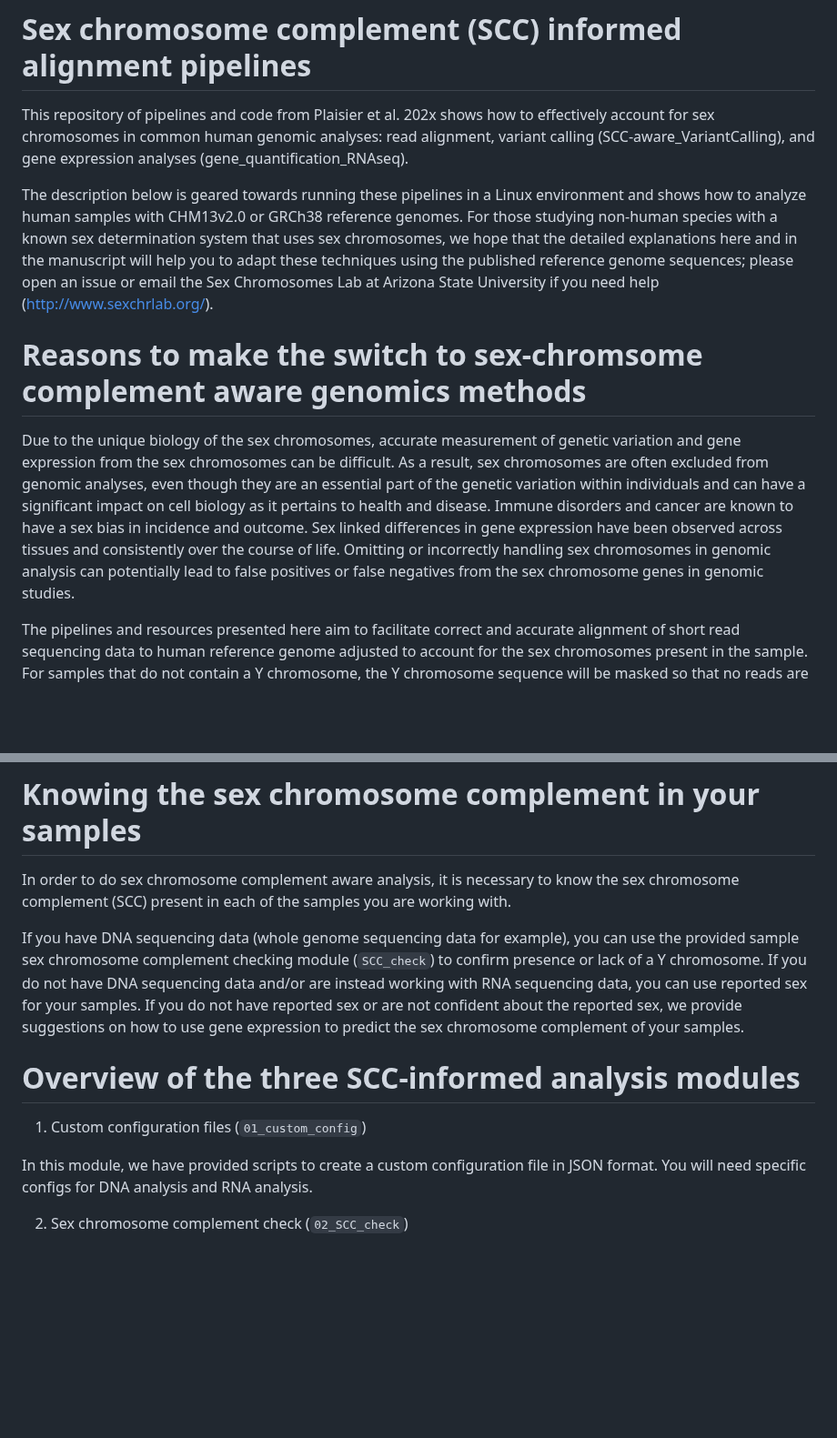
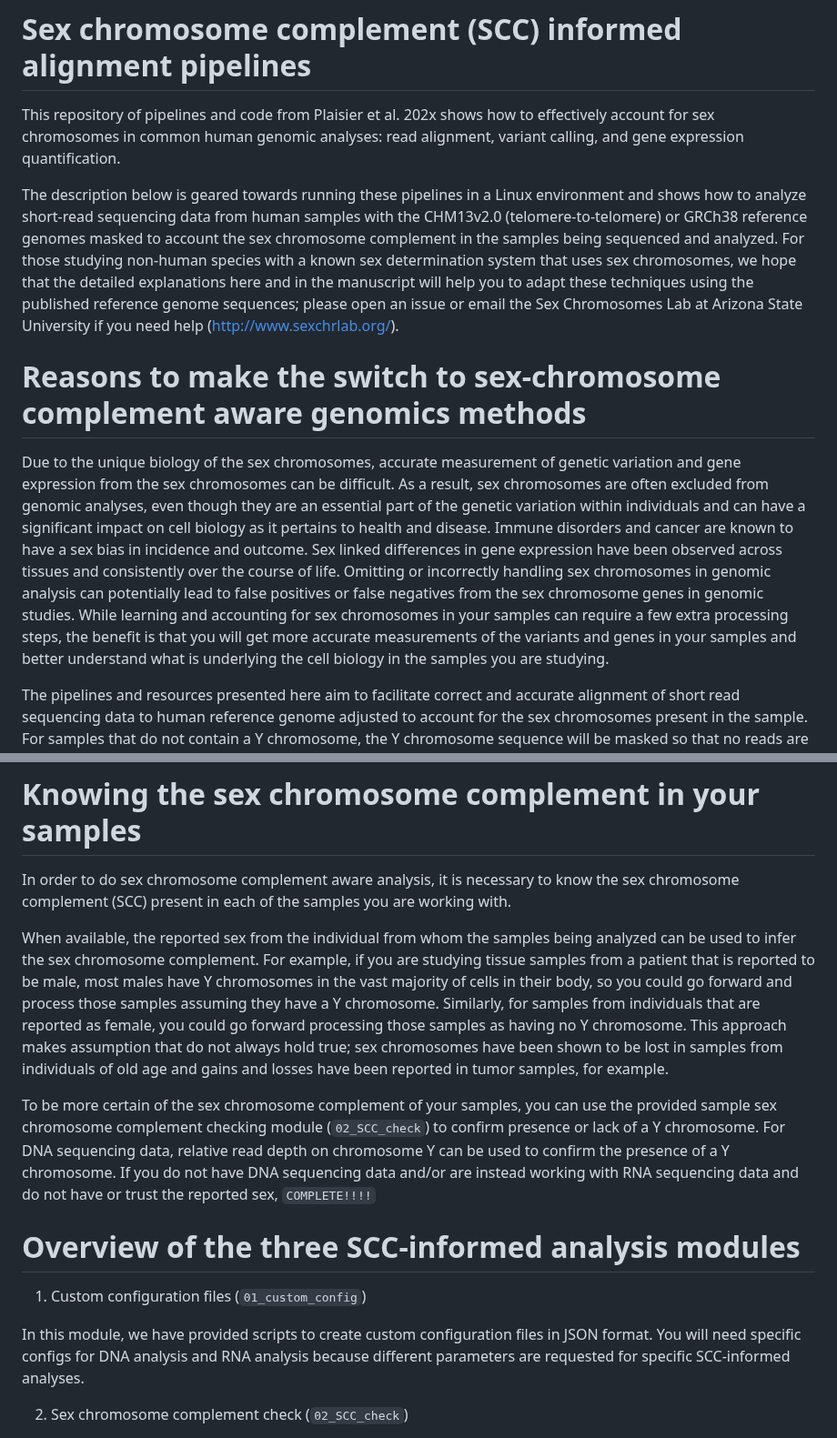
Before and after one commit to SexChrLab/SCC-alignment, a Markdown page: README.md, 2 parts joined by grey strips. Shown at 91% size. Rendered like a GitHub page; blank space fills up the shorter version.

```diff
--- a/README.md
+++ b/README.md
@@ -1,25 +1,27 @@
 # Sex chromosome complement (SCC) informed alignment pipelines
 
-This repository of pipelines and code from Plaisier et al. 202x shows how to effectively account for sex chromosomes in common human genomic analyses: read alignment, variant calling (SCC-aware_VariantCalling), and gene expression analyses (gene_quantification_RNAseq).
+This repository of pipelines and code from Plaisier et al. 202x shows how to effectively account for sex chromosomes in common human genomic analyses: read alignment, variant calling, and gene expression quantification.
 
-The description below is geared towards running these pipelines in a Linux environment and shows how to analyze human samples with CHM13v2.0 or GRCh38 reference genomes.  For those studying non-human species with a known sex determination system that uses sex chromosomes, we hope that the detailed explanations here and in the manuscript will help you to adapt these techniques using the published reference genome sequences; please open an issue or email the Sex Chromosomes Lab at Arizona State University if you need help (http://www.sexchrlab.org/).
+The description below is geared towards running these pipelines in a Linux environment and shows how to analyze short-read sequencing data from human samples with the CHM13v2.0 (telomere-to-telomere) or GRCh38 reference genomes masked to account the sex chromosome complement in the samples being sequenced and analyzed.  For those studying non-human species with a known sex determination system that uses sex chromosomes, we hope that the detailed explanations here and in the manuscript will help you to adapt these techniques using the published reference genome sequences; please open an issue or email the Sex Chromosomes Lab at Arizona State University if you need help (http://www.sexchrlab.org/).
 
-# Reasons to make the switch to sex-chromsome complement aware genomics methods
+# Reasons to make the switch to sex-chromosome complement aware genomics methods
 
-Due to the unique biology of the sex chromosomes, accurate measurement of genetic variation and gene expression from the sex chromosomes can be difficult.  As a result, sex chromosomes are often excluded from genomic analyses, even though they are an essential part of the genetic variation within individuals and can have a significant impact on cell biology as it pertains to health and disease.  Immune disorders and cancer are known to have a sex bias in incidence and outcome. Sex linked differences in gene expression have been observed across tissues and consistently over the course of life. Omitting or incorrectly handling sex chromosomes in genomic analysis can potentially lead to false positives or false negatives from the sex chromosome genes in genomic studies.
+Due to the unique biology of the sex chromosomes, accurate measurement of genetic variation and gene expression from the sex chromosomes can be difficult.  As a result, sex chromosomes are often excluded from genomic analyses, even though they are an essential part of the genetic variation within individuals and can have a significant impact on cell biology as it pertains to health and disease.  Immune disorders and cancer are known to have a sex bias in incidence and outcome. Sex linked differences in gene expression have been observed across tissues and consistently over the course of life. Omitting or incorrectly handling sex chromosomes in genomic analysis can potentially lead to false positives or false negatives from the sex chromosome genes in genomic studies.  While learning and accounting for sex chromosomes in your samples can require a few extra processing steps, the benefit is that you will get more accurate measurements of the variants and genes in your samples and better understand what is underlying the cell biology in the samples you are studying.
 
 The pipelines and resources presented here aim to facilitate correct and accurate alignment of short read sequencing data to human reference genome adjusted to account for the sex chromosomes present in the sample.  For samples that do not contain a Y chromosome, the Y chromosome sequence will be masked so that no reads are incorrectly assigned to it.  For samples that contain a Y chromosome, the regions of the Y chromosome that have perfectly matching regions in the X chromosome (psuedoautosomal regions (PARs)) are masked on the Y chromosome so that reads in this ambiguous regions are not assigned randomly and variant calling on the sex chromosomes is adjusted to match the ploidy.
 
 # Knowing the sex chromosome complement in your samples
 In order to do sex chromosome complement aware analysis, it is necessary to know the sex chromosome complement (SCC) present in each of the samples you are working with.
 
-If you have DNA sequencing data (whole genome sequencing data for example), you can use the provided sample sex chromosome complement checking module (`SCC_check`) to confirm presence or lack of a Y chromosome.  If you do not have DNA sequencing data and/or are instead working with RNA sequencing data, you can use reported sex for your samples.  If you do not have reported sex or are not confident about the reported sex, we provide suggestions on how to use gene expression to predict the sex chromosome complement of your samples.
+When available, the reported sex from the individual from whom the samples being analyzed can be used to infer the sex chromosome complement.  For example, if you are studying tissue samples from a patient that is reported to be male, most males have Y chromosomes in the vast majority of cells in their body, so you could go forward and process those samples assuming they have a Y chromosome.  Similarly, for samples from individuals that are reported as female, you could go forward processing those samples as having no Y chromosome.  This approach makes assumption that do not always hold true; sex chromosomes have been shown to be lost in samples from individuals of old age and gains and losses have been reported in tumor samples, for example.
+
+To be more certain of the sex chromosome complement of your samples, you can use the provided sample sex chromosome complement checking module (`02_SCC_check`) to confirm presence or lack of a Y chromosome.  For DNA sequencing data, relative read depth on chromosome Y can be used to confirm the presence of a Y chromosome.  If you do not have DNA sequencing data and/or are instead working with RNA sequencing data and do not have or trust the reported sex,  `COMPLETE!!!!`
 
 # Overview of the three SCC-informed analysis modules
 
 1. Custom configuration files (`01_custom_config`)
 
-In this module, we have provided scripts to create a custom configuration file in JSON format.  You will need specific configs for DNA analysis and RNA analysis.
+In this module, we have provided scripts to create custom configuration files in JSON format.  You will need specific configs for DNA analysis and RNA analysis because different parameters are requested for specific SCC-informed analyses.
 
 2. Sex chromosome complement check (`02_SCC_check`)
 
```
